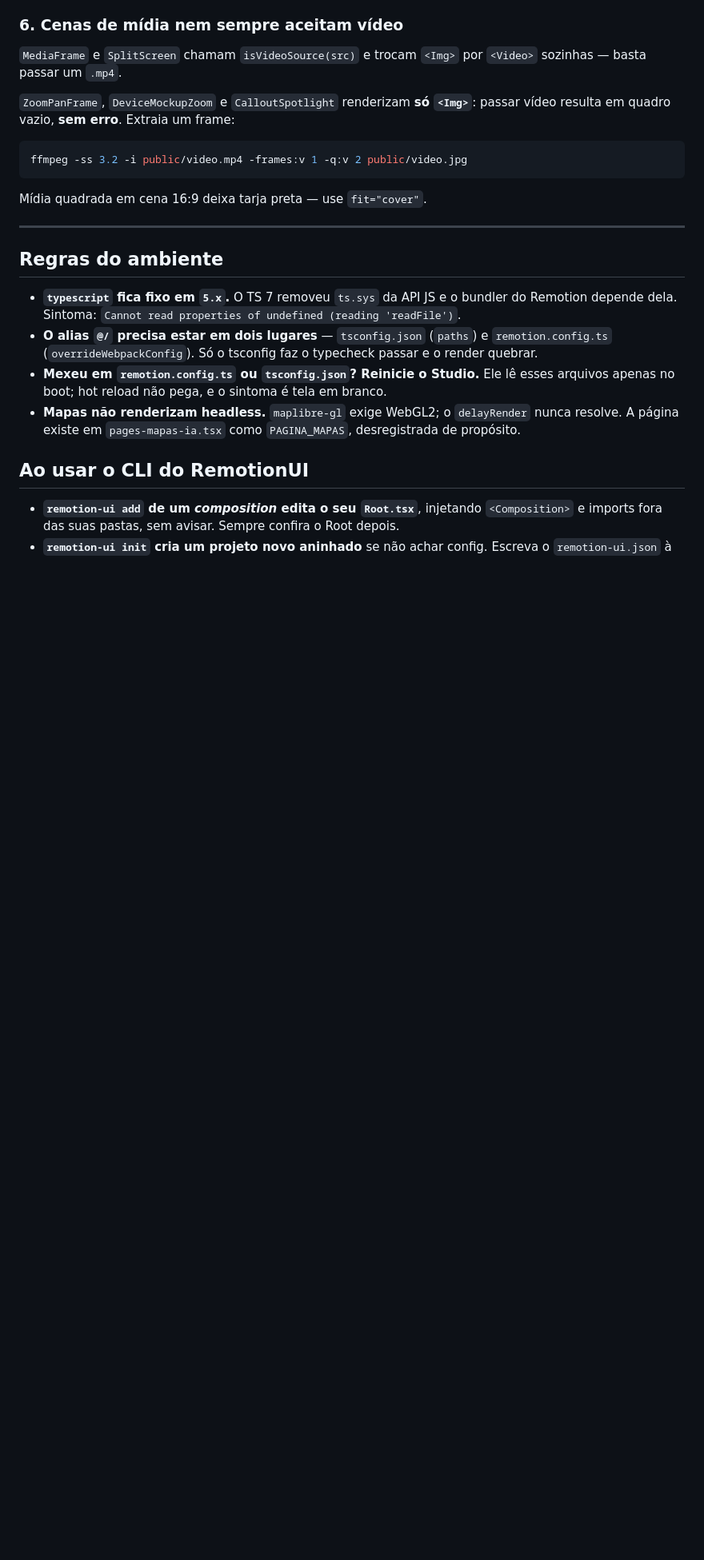
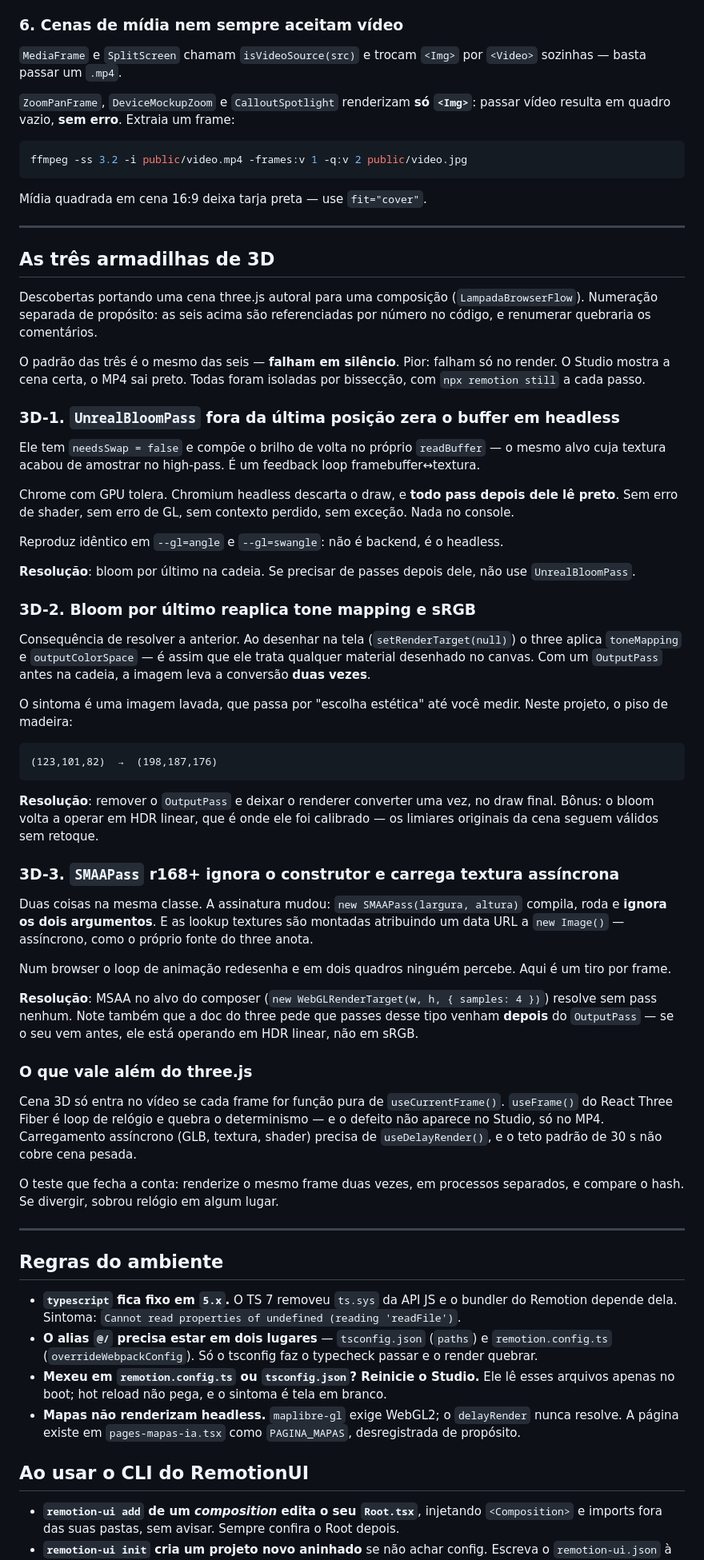
Before and after one commit to victorsodre/remotion-agent-catalog, a Markdown page: AGENTS.md, the part around one of its changes. Shown at 80% size. Rendered like a GitHub page; blank space fills up the shorter version.

Commit message:
Documenta as tres armadilhas de 3D no AGENTS.md
Saem do EP 002. Numeracao separada (3D-1..3) de proposito: as seis
existentes sao referenciadas por numero no codigo, e renumerar quebraria
os comentarios.

As tres falham em silencio e falham so no render — o Studio mostra a cena
certa e o MP4 sai preto. Todas isoladas por bisseccao com still.

Co-Authored-By: Claude Opus 5 <noreply@anthropic.com>
Claude-Session: https://claude.ai/code/session_01G8rnK8Hv5gbCpv5c5LqYGV

````diff
--- a/AGENTS.md
+++ b/AGENTS.md
@@ -73,6 +73,50 @@ Mídia quadrada em cena 16:9 deixa tarja preta — use `fit="cover"`.
 
 ---
 
+## As três armadilhas de 3D
+
+Descobertas portando uma cena three.js autoral para uma composição (`LampadaBrowserFlow`). Numeração separada de propósito: as seis acima são referenciadas por número no código, e renumerar quebraria os comentários.
+
+O padrão das três é o mesmo das seis — **falham em silêncio**. Pior: falham só no render. O Studio mostra a cena certa, o MP4 sai preto. Todas foram isoladas por bissecção, com `npx remotion still` a cada passo.
+
+### 3D-1. `UnrealBloomPass` fora da última posição zera o buffer em headless
+
+Ele tem `needsSwap = false` e compõe o brilho de volta no próprio `readBuffer` — o mesmo alvo cuja textura acabou de amostrar no high-pass. É um feedback loop framebuffer↔textura.
+
+Chrome com GPU tolera. Chromium headless descarta o draw, e **todo pass depois dele lê preto**. Sem erro de shader, sem erro de GL, sem contexto perdido, sem exceção. Nada no console.
+
+Reproduz idêntico em `--gl=angle` e `--gl=swangle`: não é backend, é o headless.
+
+**Resolução**: bloom por último na cadeia. Se precisar de passes depois dele, não use `UnrealBloomPass`.
+
+### 3D-2. Bloom por último reaplica tone mapping e sRGB
+
+Consequência de resolver a anterior. Ao desenhar na tela (`setRenderTarget(null)`) o three aplica `toneMapping` e `outputColorSpace` — é assim que ele trata qualquer material desenhado no canvas. Com um `OutputPass` antes na cadeia, a imagem leva a conversão **duas vezes**.
+
+O sintoma é uma imagem lavada, que passa por "escolha estética" até você medir. Neste projeto, o piso de madeira:
+
+```
+(123,101,82)  →  (198,187,176)
+```
+
+**Resolução**: remover o `OutputPass` e deixar o renderer converter uma vez, no draw final. Bônus: o bloom volta a operar em HDR linear, que é onde ele foi calibrado — os limiares originais da cena seguem válidos sem retoque.
+
+### 3D-3. `SMAAPass` r168+ ignora o construtor e carrega textura assíncrona
+
+Duas coisas na mesma classe. A assinatura mudou: `new SMAAPass(largura, altura)` compila, roda e **ignora os dois argumentos**. E as lookup textures são montadas atribuindo um data URL a `new Image()` — assíncrono, como o próprio fonte do three anota.
+
+Num browser o loop de animação redesenha e em dois quadros ninguém percebe. Aqui é um tiro por frame.
+
+**Resolução**: MSAA no alvo do composer (`new WebGLRenderTarget(w, h, { samples: 4 })`) resolve sem pass nenhum. Note também que a doc do three pede que passes desse tipo venham **depois** do `OutputPass` — se o seu vem antes, ele está operando em HDR linear, não em sRGB.
+
+### O que vale além do three.js
+
+Cena 3D só entra no vídeo se cada frame for função pura de `useCurrentFrame()`. `useFrame()` do React Three Fiber é loop de relógio e quebra o determinismo — e o defeito não aparece no Studio, só no MP4. Carregamento assíncrono (GLB, textura, shader) precisa de `useDelayRender()`, e o teto padrão de 30 s não cobre cena pesada.
+
+O teste que fecha a conta: renderize o mesmo frame duas vezes, em processos separados, e compare o hash. Se divergir, sobrou relógio em algum lugar.
+
+---
+
 ## Regras do ambiente
 
 - **`typescript` fica fixo em `5.x`.** O TS 7 removeu `ts.sys` da API JS e o bundler do Remotion depende dela. Sintoma: `Cannot read properties of undefined (reading 'readFile')`.
````
Also changed, not shown: other parts of AGENTS.md (+2 -0 lines), README.md (+1 -1 lines), docs/ARQUITETURA.md (+2 -2 lines).
